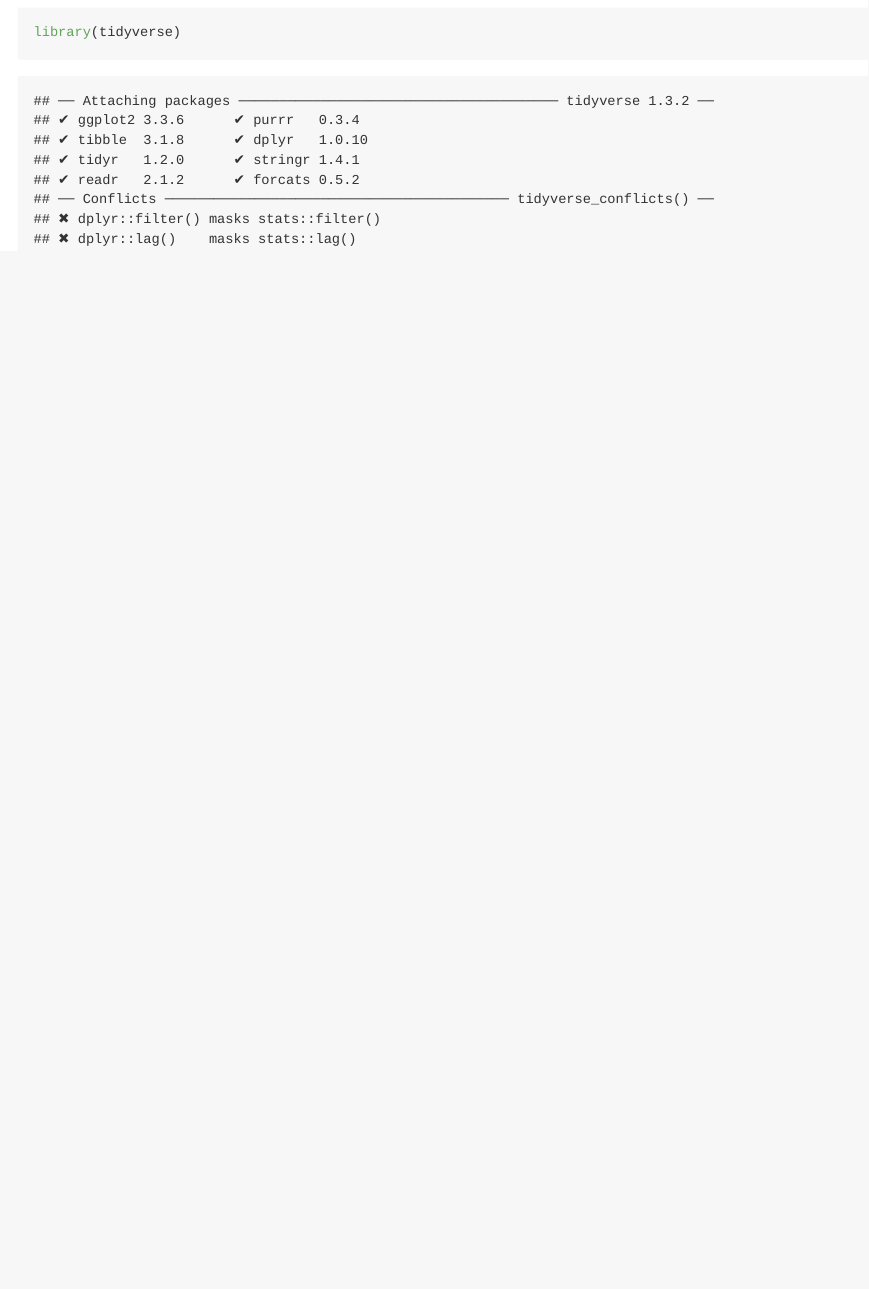
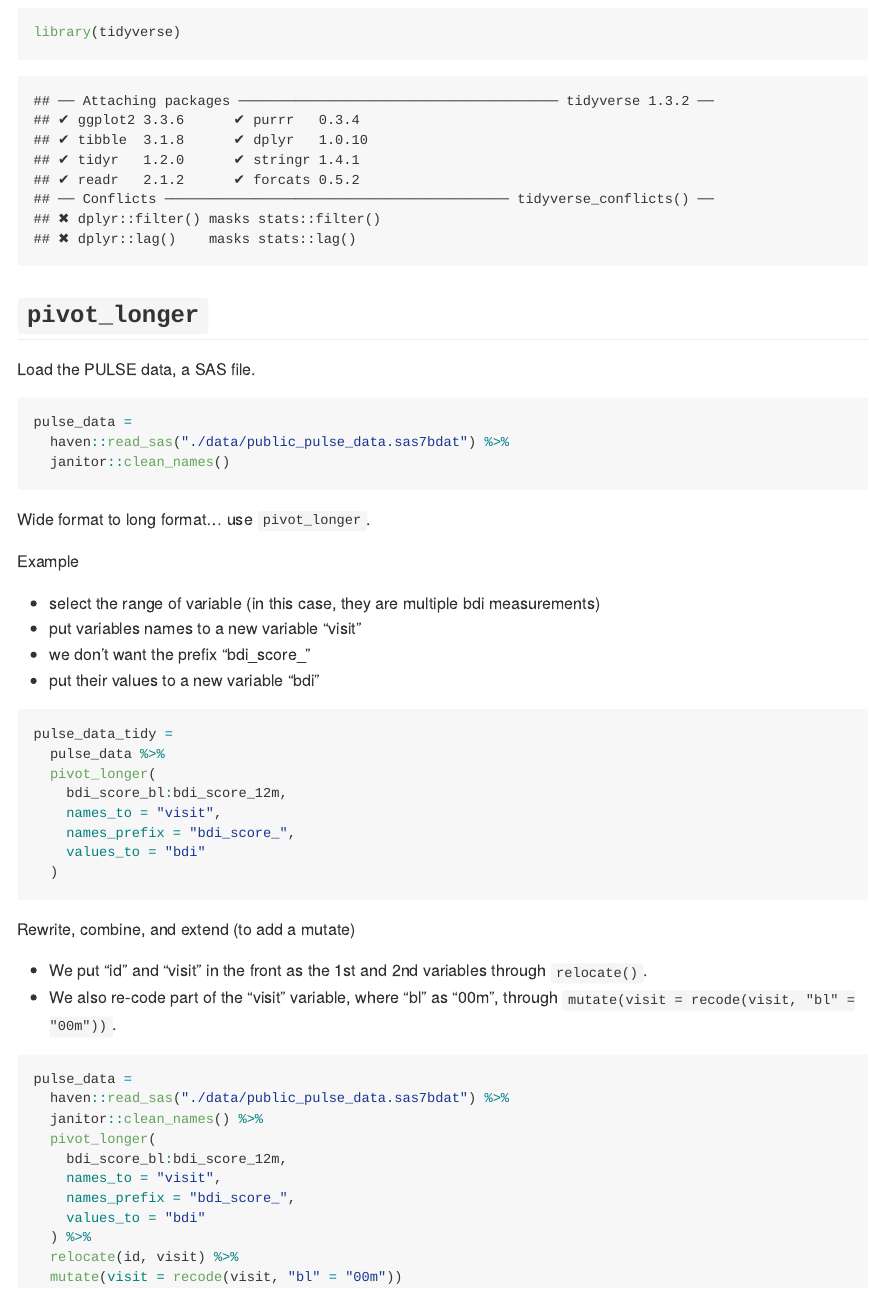
Before and after one commit to AliceWTY/data_wrangling_I, an R Markdown document (tidy_data.Rmd): the page in a window 1100 px wide, from 100 px down. The pictures show the output file tidy_data.md that the author committed with the source, drawn offline in the style of GitHub.

Commit message:
pivot_longer example, change wide format to long format

````diff
--- a/tidy_data.Rmd
+++ b/tidy_data.Rmd
@@ -6,3 +6,51 @@
 ```{r setup}
 library(tidyverse)
 ```
+
+
+## `pivot_longer`
+Load the PULSE data, a SAS file.
+
+```{r}
+pulse_data =
+  haven::read_sas("./data/public_pulse_data.sas7bdat") %>%
+  janitor::clean_names()
+```
+
+Wide format to long format... use `pivot_longer`.
+
+Example
+
+- select the range of variable (in this case, they are multiple bdi measurements)
+- put variables names to a new variable "visit"
+- we don't want the prefix "bdi_score_"
+- put their values to a new variable "bdi"
+```{r}
+pulse_data_tidy =
+  pulse_data %>%
+  pivot_longer(
+    bdi_score_bl:bdi_score_12m,
+    names_to = "visit",
+    names_prefix = "bdi_score_",
+    values_to = "bdi"
+  )
+```
+
+Rewrite, combine, and extend (to add a mutate)
+
+- We put "id" and "visit" in the front as the 1st and 2nd variables through `relocate()`.
+- We also re-code part of the "visit" variable, where "bl" as "00m", through `mutate(visit = recode(visit, "bl" = "00m"))`.
+
+```{r}
+pulse_data =
+  haven::read_sas("./data/public_pulse_data.sas7bdat") %>%
+  janitor::clean_names() %>%
+  pivot_longer(
+    bdi_score_bl:bdi_score_12m,
+    names_to = "visit",
+    names_prefix = "bdi_score_",
+    values_to = "bdi"
+  ) %>%
+  relocate(id, visit) %>%
+  mutate(visit = recode(visit, "bl" = "00m"))
+```
````
Also changed, not shown: tidy_data.md.
